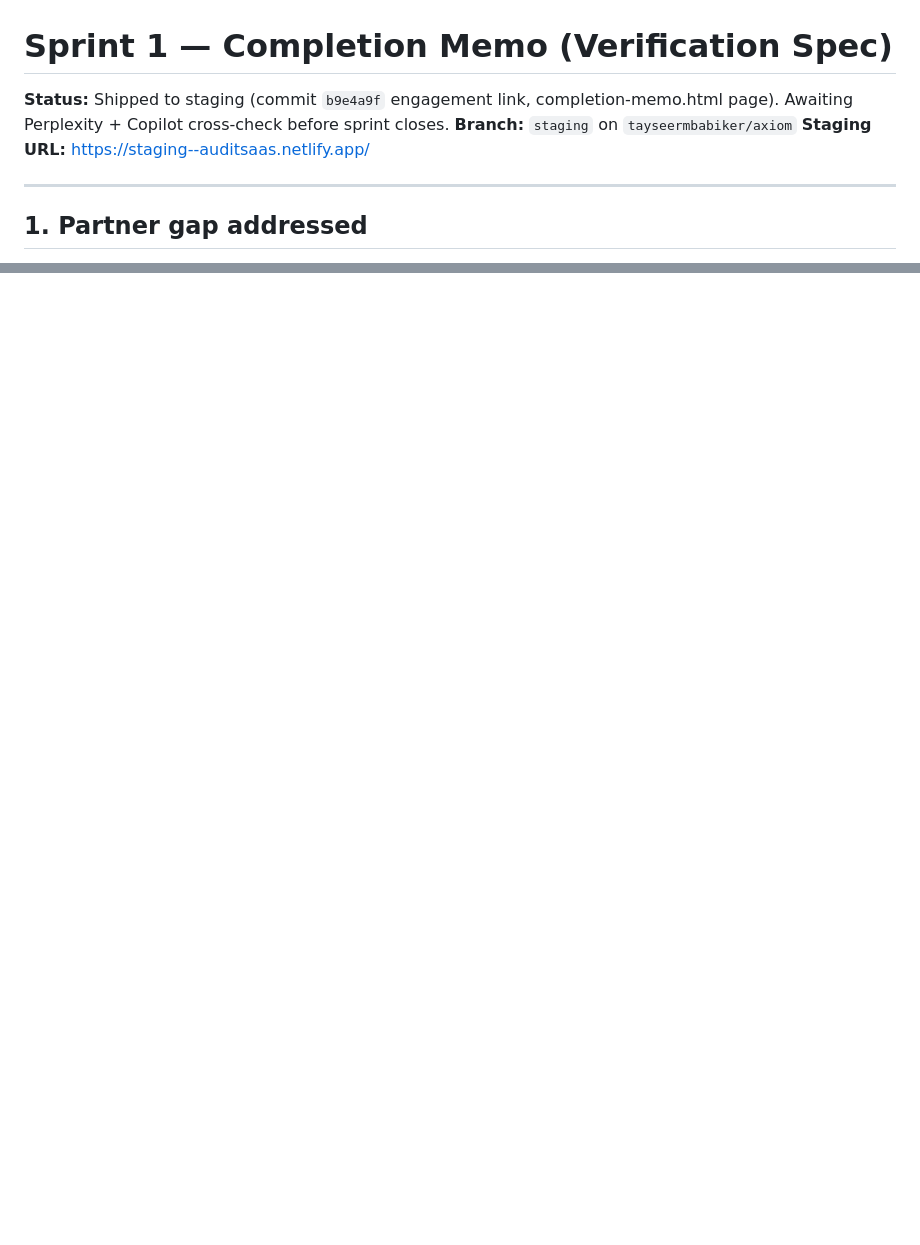
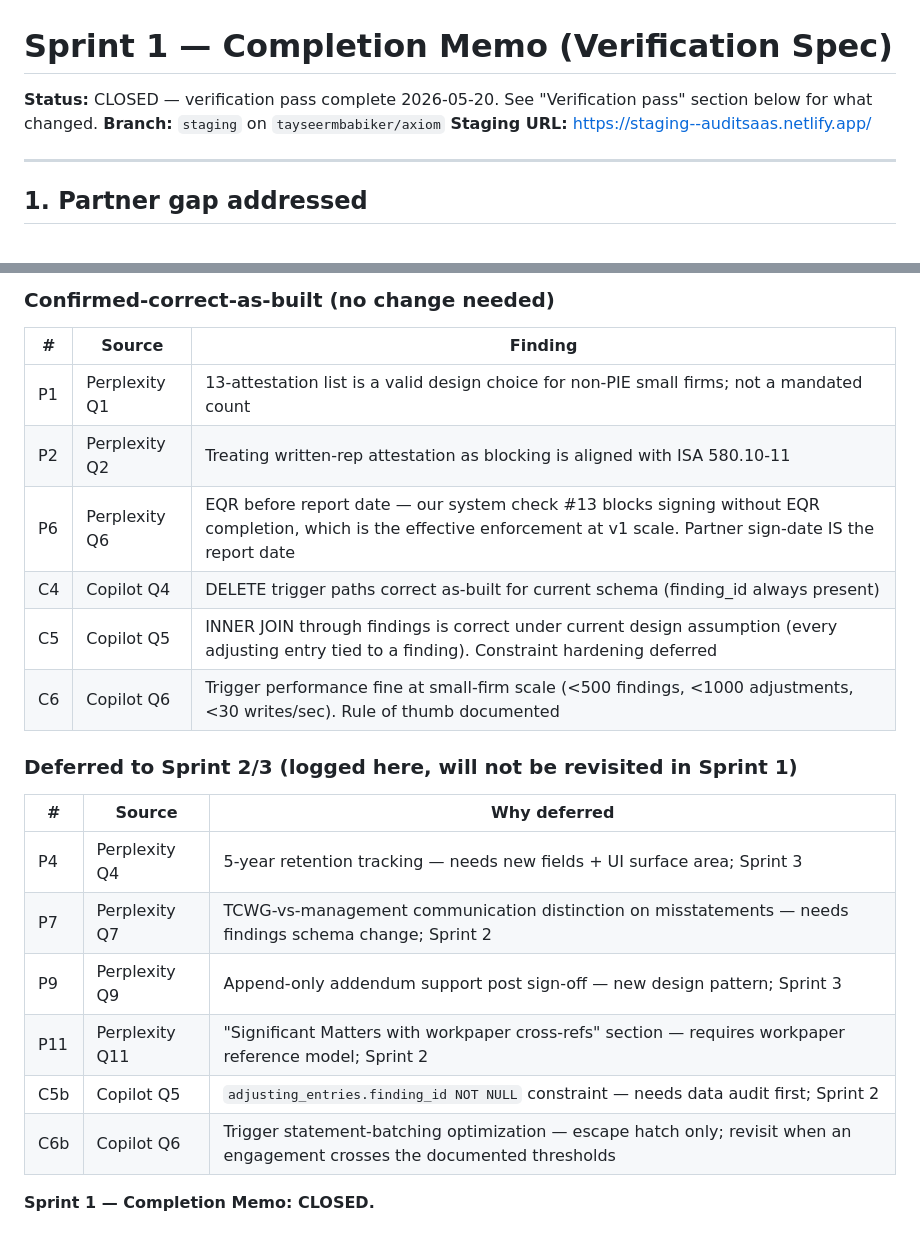
Before and after one commit to tayseermbabiker/axiom, a Markdown page: specs/sprint-1-completion-memo.md, 2 parts joined by grey strips. GitHub-like rendering; blank space fills up the shorter version.

```diff
--- a/specs/sprint-1-completion-memo.md
+++ b/specs/sprint-1-completion-memo.md
@@ -1,6 +1,6 @@
 # Sprint 1 — Completion Memo (Verification Spec)
 
-**Status:** Shipped to staging (commit `b9e4a9f` engagement link, completion-memo.html page). Awaiting Perplexity + Copilot cross-check before sprint closes.
+**Status:** CLOSED — verification pass complete 2026-05-20. See "Verification pass" section below for what changed.
 **Branch:** `staging` on `tayseermbabiker/axiom`
 **Staging URL:** https://staging--auditsaas.netlify.app/
 
@@ -392,0 +415,23 @@ When all four boxes are ticked, this feature is **CLOSED** and we move on withou
+### Confirmed-correct-as-built (no change needed)
+
+| # | Source | Finding |
+|---|---|---|
+| P1 | Perplexity Q1 | 13-attestation list is a valid design choice for non-PIE small firms; not a mandated count |
+| P2 | Perplexity Q2 | Treating written-rep attestation as blocking is aligned with ISA 580.10-11 |
+| P6 | Perplexity Q6 | EQR before report date — our system check #13 blocks signing without EQR completion, which is the effective enforcement at v1 scale. Partner sign-date IS the report date |
+| C4 | Copilot Q4 | DELETE trigger paths correct as-built for current schema (finding_id always present) |
+| C5 | Copilot Q5 | INNER JOIN through findings is correct under current design assumption (every adjusting entry tied to a finding). Constraint hardening deferred |
+| C6 | Copilot Q6 | Trigger performance fine at small-firm scale (<500 findings, <1000 adjustments, <30 writes/sec). Rule of thumb documented |
+
+### Deferred to Sprint 2/3 (logged here, will not be revisited in Sprint 1)
+
+| # | Source | Why deferred |
+|---|---|---|
+| P4 | Perplexity Q4 | 5-year retention tracking — needs new fields + UI surface area; Sprint 3 |
+| P7 | Perplexity Q7 | TCWG-vs-management communication distinction on misstatements — needs findings schema change; Sprint 2 |
+| P9 | Perplexity Q9 | Append-only addendum support post sign-off — new design pattern; Sprint 3 |
+| P11 | Perplexity Q11 | "Significant Matters with workpaper cross-refs" section — requires workpaper reference model; Sprint 2 |
+| C5b | Copilot Q5 | `adjusting_entries.finding_id NOT NULL` constraint — needs data audit first; Sprint 2 |
+| C6b | Copilot Q6 | Trigger statement-batching optimization — escape hatch only; revisit when an engagement crosses the documented thresholds |
+
+**Sprint 1 — Completion Memo: CLOSED.**
```
Also changed, not shown: other parts of specs/sprint-1-completion-memo.md (+22 -0 lines).
